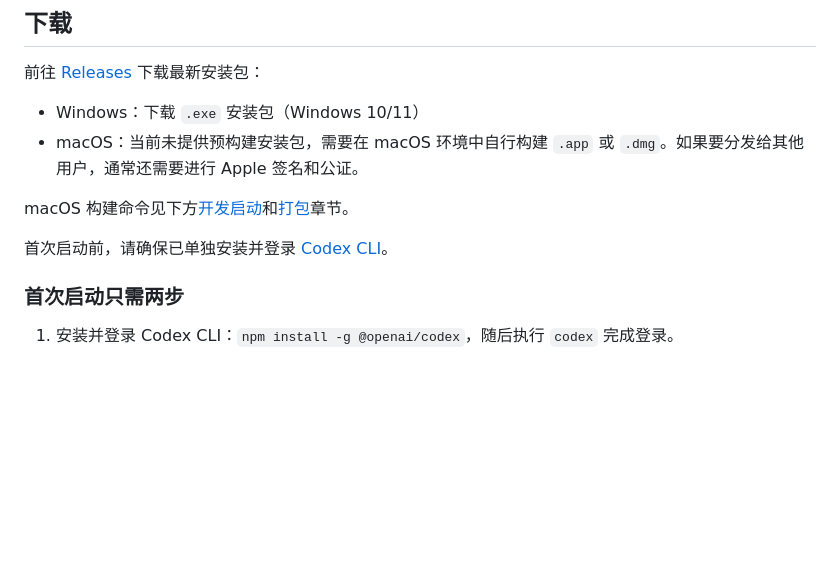
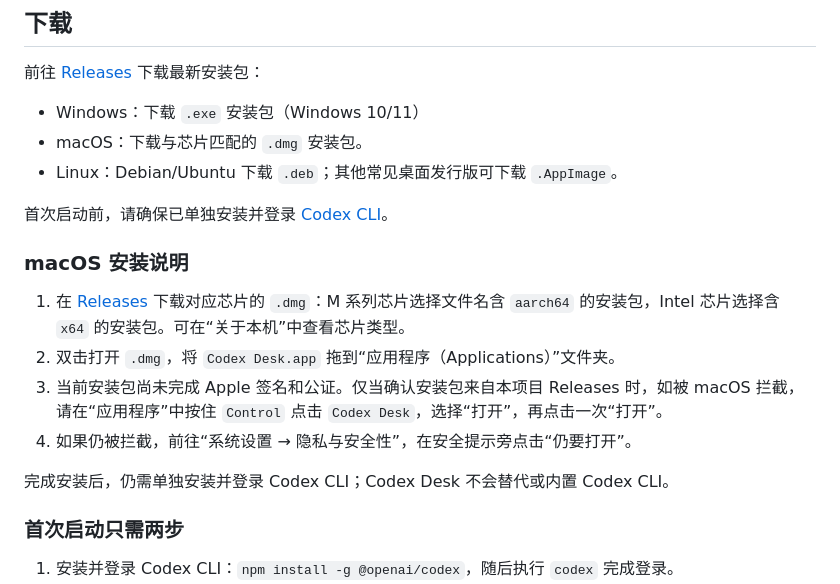
Before and after one commit to xiaotao-xiaotao/codex-desk, a Markdown page: README.md, the part around the change. Rendered like a GitHub page; blank space fills up the shorter version.

```diff
--- a/README.md
+++ b/README.md
@@ -17,11 +17,19 @@ Codex Desk 是一个隐私优先的 Codex CLI 桌面控制台：在桌面悬浮
 前往 [Releases](https://github.com/xiaotao-xiaotao/codex-desk/releases) 下载最新安装包：
 
 - Windows：下载 `.exe` 安装包（Windows 10/11）
-- macOS：当前未提供预构建安装包，需要在 macOS 环境中自行构建 `.app` 或 `.dmg`。如果要分发给其他用户，通常还需要进行 Apple 签名和公证。
-
-macOS 构建命令见下方[开发启动](#开发启动)和[打包](#打包)章节。
+- macOS：下载与芯片匹配的 `.dmg` 安装包。
+- Linux：Debian/Ubuntu 下载 `.deb`；其他常见桌面发行版可下载 `.AppImage`。
 
 首次启动前，请确保已单独安装并登录 [Codex CLI](https://github.com/openai/codex)。
+
+### macOS 安装说明
+
+1. 在 [Releases](https://github.com/xiaotao-xiaotao/codex-desk/releases) 下载对应芯片的 `.dmg`：M 系列芯片选择文件名含 `aarch64` 的安装包，Intel 芯片选择含 `x64` 的安装包。可在“关于本机”中查看芯片类型。
+2. 双击打开 `.dmg`，将 `Codex Desk.app` 拖到“应用程序（Applications）”文件夹。
+3. 当前安装包尚未完成 Apple 签名和公证。仅当确认安装包来自本项目 Releases 时，如被 macOS 拦截，请在“应用程序”中按住 `Control` 点击 `Codex Desk`，选择“打开”，再点击一次“打开”。
+4. 如果仍被拦截，前往“系统设置 → 隐私与安全性”，在安全提示旁点击“仍要打开”。
+
+完成安装后，仍需单独安装并登录 Codex CLI；Codex Desk 不会替代或内置 Codex CLI。
 
 ### 首次启动只需两步
 
```
Also changed, not shown: README.en.md (+11 -3 lines).
